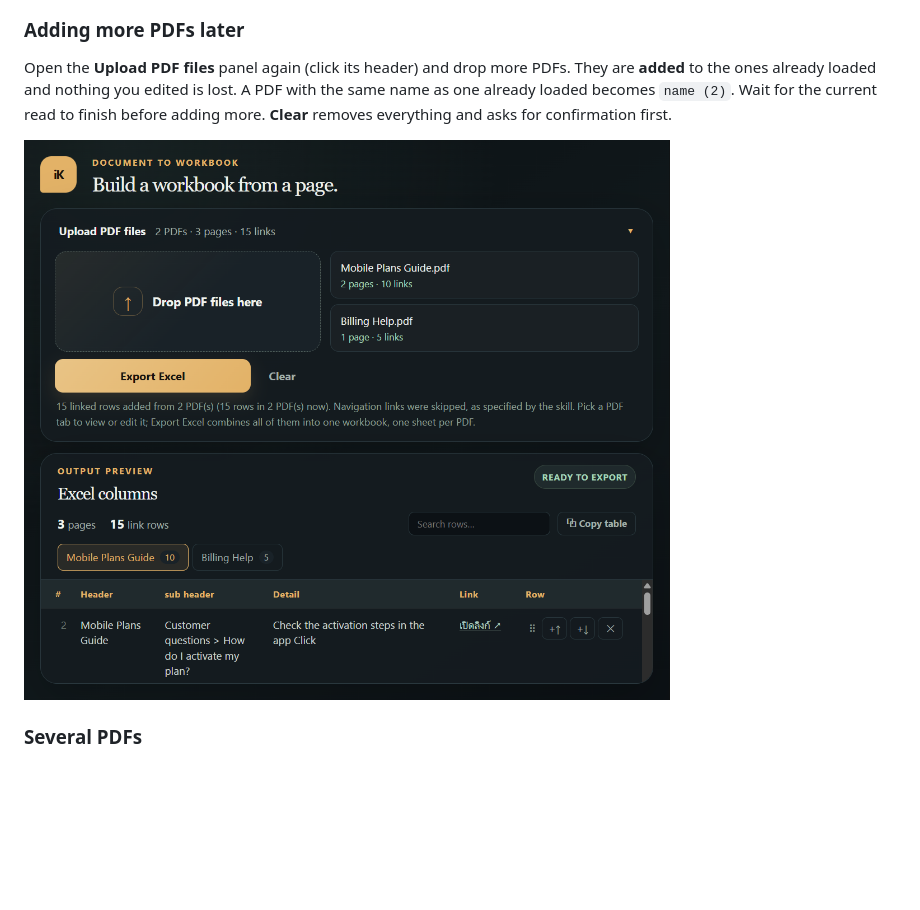
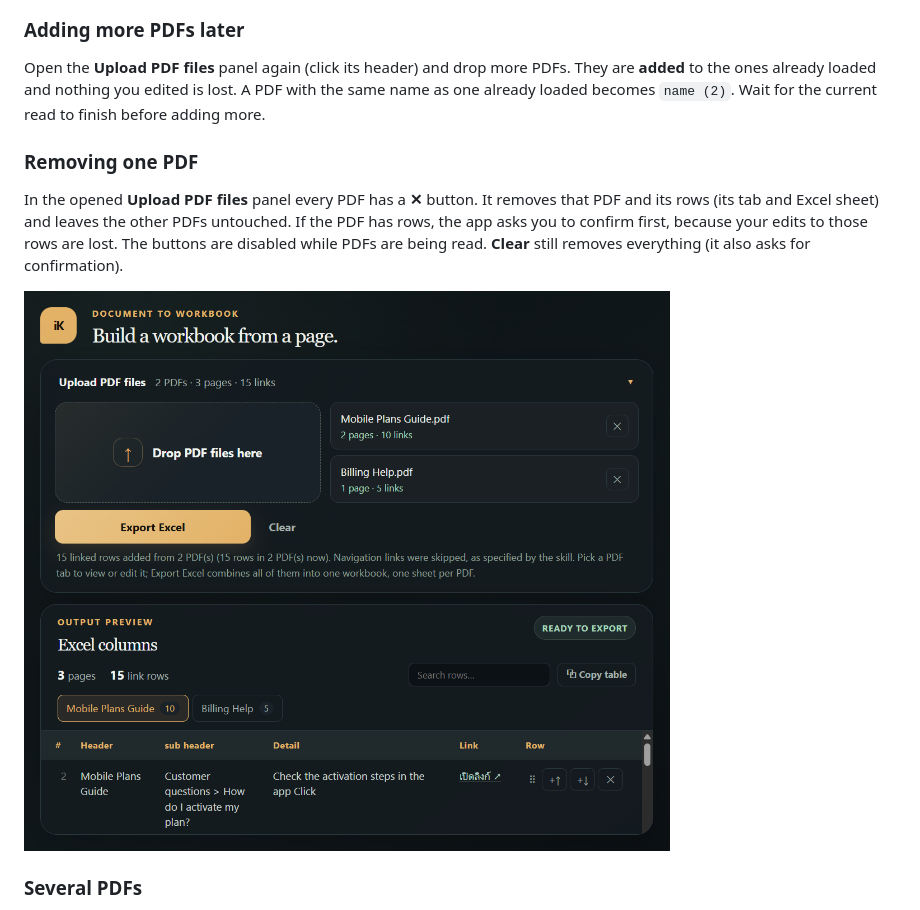
Before and after one commit to JktJakkrit/Doc-iKM-AIS, a Markdown page: README.md, the part around the change. Rendered like a GitHub page; pictures changed too: docs/images/03-upload-panel.png; blank space fills up the shorter version.

Commit message:
Add per-file remove button to the upload panel
Co-authored-by: Copilot <223556219+Copilot@users.noreply.github.com>

```diff
--- a/README.md
+++ b/README.md
@@ -45,9 +45,13 @@ Requirements: Python with `openpyxl` and `PyMuPDF` (both in `requirements.txt`).
 
 ### Adding more PDFs later
 
-Open the **Upload PDF files** panel again (click its header) and drop more PDFs. They are **added** to the ones already loaded and nothing you edited is lost. A PDF with the same name as one already loaded becomes `name (2)`. Wait for the current read to finish before adding more. **Clear** removes everything and asks for confirmation first.
+Open the **Upload PDF files** panel again (click its header) and drop more PDFs. They are **added** to the ones already loaded and nothing you edited is lost. A PDF with the same name as one already loaded becomes `name (2)`. Wait for the current read to finish before adding more.
 
-![The Upload PDF files panel opened again, listing the PDFs already read](docs/images/03-upload-panel.png)
+### Removing one PDF
+
+In the opened **Upload PDF files** panel every PDF has a **✕** button. It removes that PDF and its rows (its tab and Excel sheet) and leaves the other PDFs untouched. If the PDF has rows, the app asks you to confirm first, because your edits to those rows are lost. The buttons are disabled while PDFs are being read. **Clear** still removes everything (it also asks for confirmation).
+
+![The Upload PDF files panel opened again: each PDF has its own ✕ button](docs/images/03-upload-panel.png)
 
 ### Several PDFs
 
```
Also changed, not shown: .github/copilot-instructions.md (+2 -1 lines), 3 other files.
